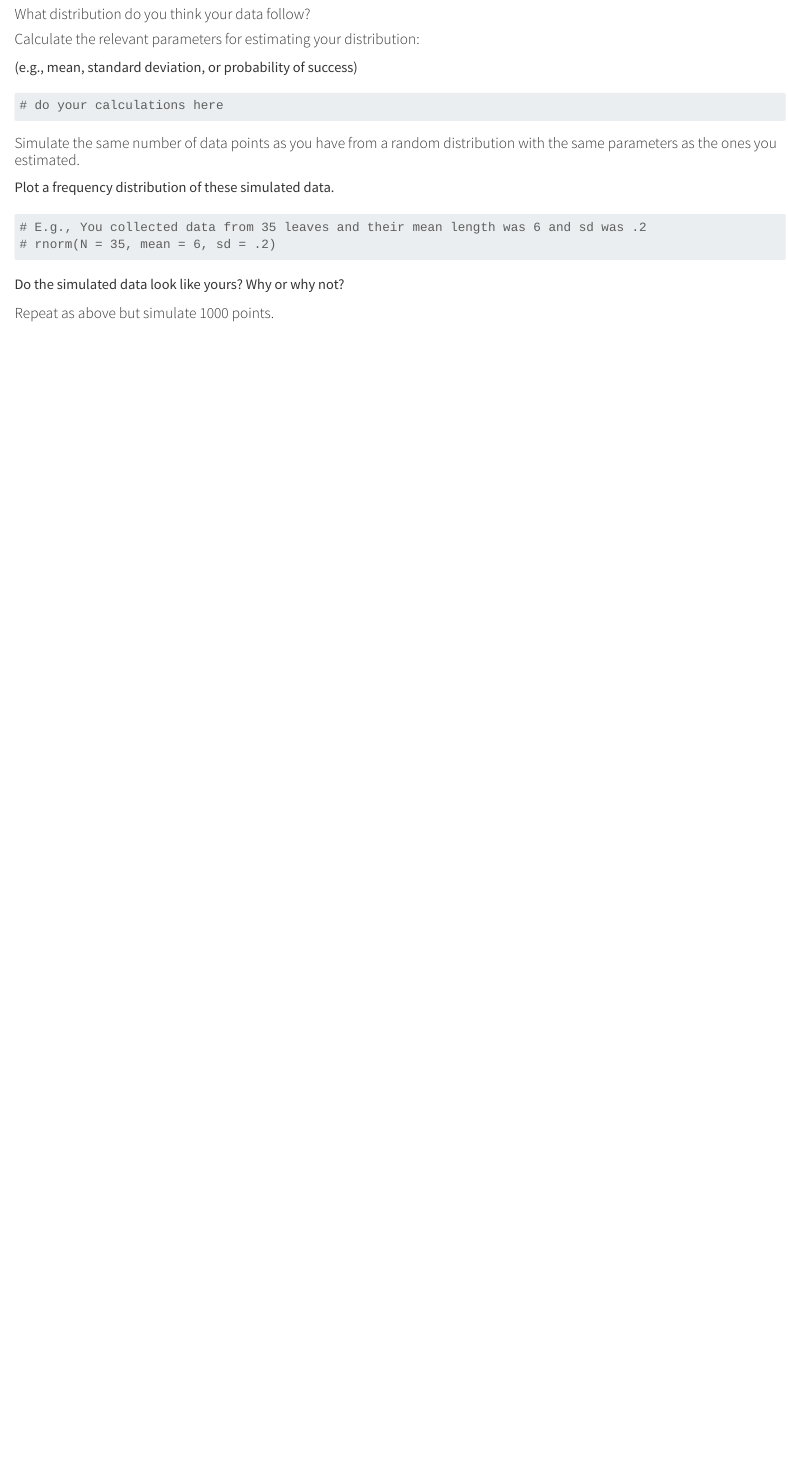
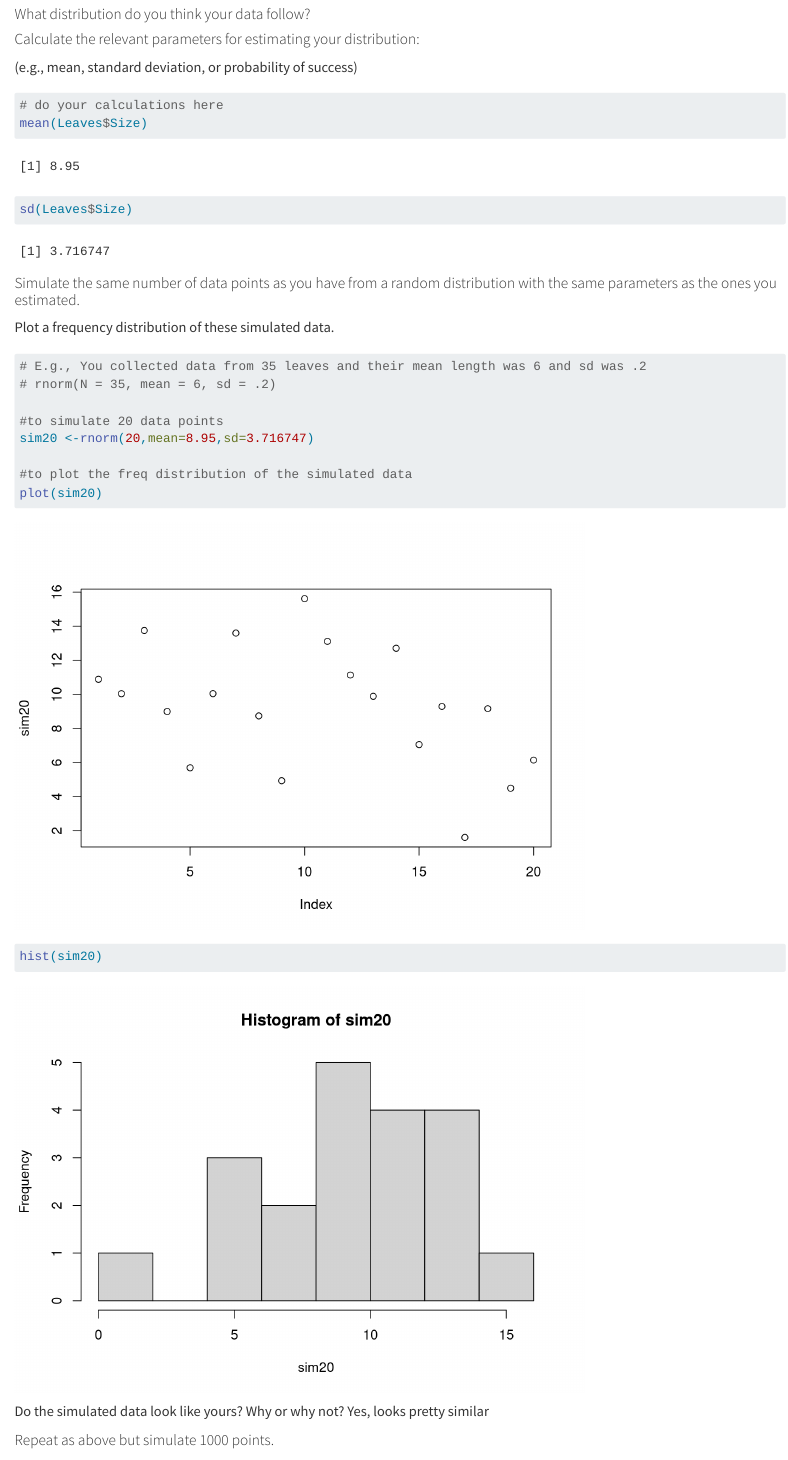
Before and after one commit to maryelacelaya/W6_distribution_activity, a Quarto document (Week_6_distribution_activity.qmd): the page in a window 1100 px wide, from 6300 px down. Rendered offline with R 4.5, knitr and Pandoc in place of Quarto, with nearby package versions; code that draws random numbers runs with fixed seeds of ours; long lines of code are wrapped.

Commit message:
simmulating data

````diff
--- a/Week_6_distribution_activity.qmd
+++ b/Week_6_distribution_activity.qmd
@@ -147,6 +147,9 @@ Using this equation you can calculate the probability of getting x successes in
 
 ```{r}
 # do your calculations here
+mean(Leaves$Size)
+
+sd(Leaves$Size)
 
 ```
 
@@ -158,9 +161,15 @@ Plot a frequency distribution of these simulated data.
 # E.g., You collected data from 35 leaves and their mean length was 6 and sd was .2
 # rnorm(N = 35, mean = 6, sd = .2)
 
+#to simulate 20 data points
+sim20 <-rnorm(20,mean=8.95,sd=3.716747)
+
+#to plot the freq distribution of the simulated data
+plot(sim20)
+hist(sim20)
 ```
 
-Do the simulated data look like yours? Why or why not?
+Do the simulated data look like yours? Why or why not? Yes, looks pretty similar
 
 #### Repeat as above but simulate 1000 points.
 
````
Also changed, not shown: Week_6_distribution_activity.qmd (7 more changed lines).
